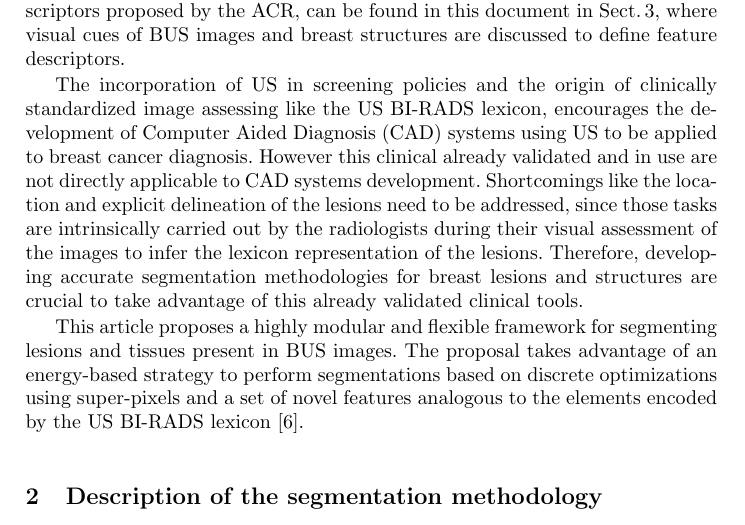
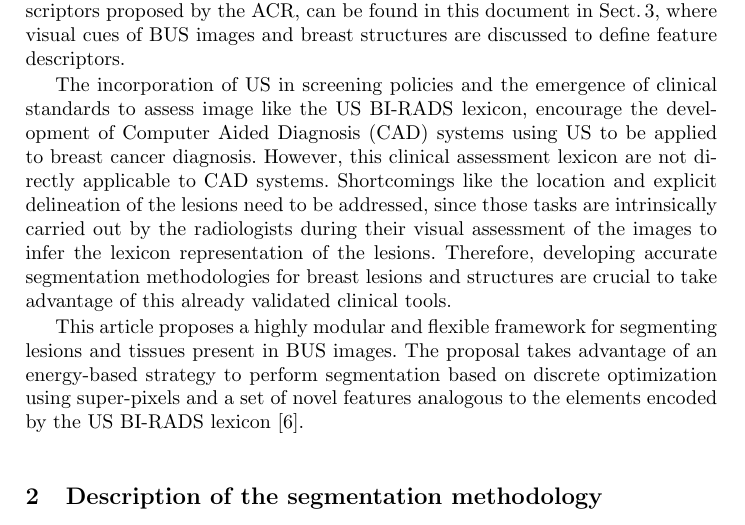
Before and after one commit to I2Cvb/oct-Report, a LaTeX paper (master.tex, which reads content/intro/intro.tex): part of page 2 of 9, cut so that both start at the same text. Compiled offline with pdfLaTeX.

Commit message:
Close the introduction

```diff
--- a/content/intro/intro.tex
+++ b/content/intro/intro.tex
@@ -17,8 +17,8 @@ As the standard for assessing this \ac{bus} images, the \ac{acr} proposes the \a
 This \ac{us} \ac{birads} lexicon is a set of standard markers that characterizes the lesions encoding the visual cues found in \ac{bus} images and facilitates their analysis.
 Further details regarding the \ac{us} \ac{birads} lexicon descriptors proposed by the \ac{acr}, can be found in this document in Sect.\,\ref{sec:method:dterm:feat}, where visual cues of \ac{bus} images and breast structures are discussed to define feature descriptors.
 
-The incorporation of \ac{us} in screening policies and the origin of clinically standardized image assessing like the \ac{us} \ac{birads} lexicon, encourages the development of \ac{cad} systems using \ac{us} to be applied to breast cancer diagnosis.
-However this clinical already validated and in use are not directly applicable to \ac{cad} systems development.
+The incorporation of \ac{us} in screening policies and the emergence of clinical standards to assess image like the \ac{us} \ac{birads} lexicon, encourage the development of \ac{cad} systems using \ac{us} to be applied to breast cancer diagnosis.
+However, this clinical assessment lexicon are not directly applicable to \ac{cad} systems.
 Shortcomings like the location and explicit delineation of the lesions need to be addressed, since those tasks are intrinsically carried out by the radiologists during their visual assessment of the images to infer the lexicon representation of the lesions.
 Therefore, developing accurate segmentation methodologies for breast lesions and structures are crucial to take advantage of this already validated clinical tools.
 
@@ -29,7 +29,7 @@ Therefore, developing accurate segmentation methodologies for breast lesions and
 %Therefore the interest from the medical imaging community, also for the specific case of breast lesion assessment using \ac{us} data, in developing \ac{cad} systems that provide better instrumentation to improve image interpretation, and consequently achieve better diagnosis.
 
 This article proposes a highly modular and flexible framework for segmenting lesions and tissues present in \ac{bus} images.
-The proposal takes advantage of an energy-based strategy to perform segmentations based on discrete optimizations using super-pixels and a set of novel features analogous to the elements encoded by the \ac{us} \ac{birads} lexicon~\cite{biradsus}.
+The proposal takes advantage of an energy-based strategy to perform segmentation based on discrete optimization using super-pixels and a set of novel features analogous to the elements encoded by the \ac{us} \ac{birads} lexicon~\cite{biradsus}.
 
 %%% Local Variables:
 %%% mode: latex
```
